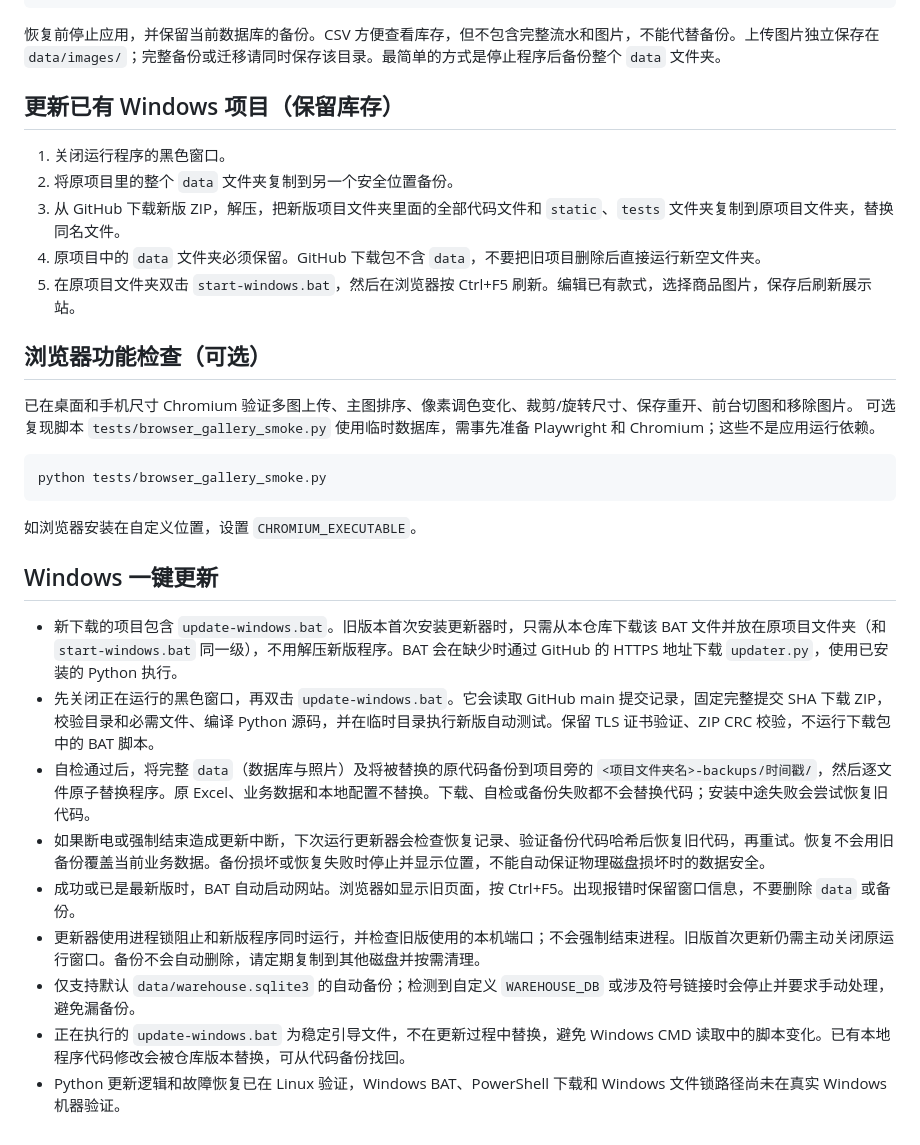
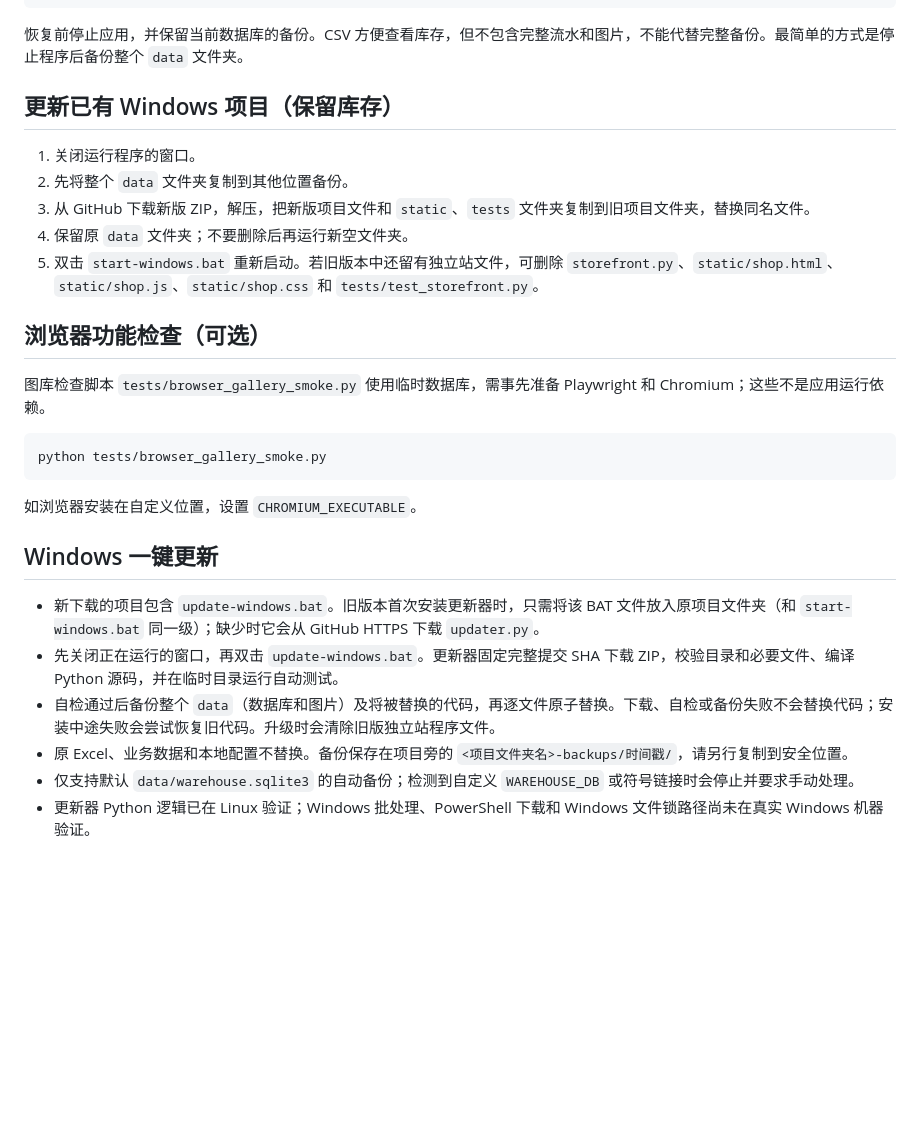
Before and after one commit to 3325724040-boop/Cym-1-Wearhouse, a Markdown page: README.md, the part around one of its changes. Rendered like a GitHub page; blank space fills up the shorter version.

Commit message:
Remove standalone storefront from project documentation

````diff
--- a/README.md
+++ b/README.md
@@ -74,20 +57,19 @@ print(target)
 PY
 ```
 
-恢复前停止应用，并保留当前数据库的备份。CSV 方便查看库存，但不包含完整流水和图片，不能代替备份。上传图片独立保存在 `data/images/`；完整备份或迁移请同时保存该目录。最简单的方式是停止程序后备份整个 `data` 文件夹。
+恢复前停止应用，并保留当前数据库的备份。CSV 方便查看库存，但不包含完整流水和图片，不能代替完整备份。最简单的方式是停止程序后备份整个 `data` 文件夹。
 
 ## 更新已有 Windows 项目（保留库存）
 
-1. 关闭运行程序的黑色窗口。
-2. 将原项目里的整个 `data` 文件夹复制到另一个安全位置备份。
-3. 从 GitHub 下载新版 ZIP，解压，把新版项目文件夹里面的全部代码文件和 `static`、`tests` 文件夹复制到原项目文件夹，替换同名文件。
-4. 原项目中的 `data` 文件夹必须保留。GitHub 下载包不含 `data`，不要把旧项目删除后直接运行新空文件夹。
-5. 在原项目文件夹双击 `start-windows.bat`，然后在浏览器按 Ctrl+F5 刷新。编辑已有款式，选择商品图片，保存后刷新展示站。
+1. 关闭运行程序的窗口。
+2. 先将整个 `data` 文件夹复制到其他位置备份。
+3. 从 GitHub 下载新版 ZIP，解压，把新版项目文件和 `static`、`tests` 文件夹复制到旧项目文件夹，替换同名文件。
+4. 保留原 `data` 文件夹；不要删除后再运行新空文件夹。
+5. 双击 `start-windows.bat` 重新启动。若旧版本中还留有独立站文件，可删除 `storefront.py`、`static/shop.html`、`static/shop.js`、`static/shop.css` 和 `tests/test_storefront.py`。
 
 ## 浏览器功能检查（可选）
 
-已在桌面和手机尺寸 Chromium 验证多图上传、主图排序、像素调色变化、裁剪/旋转尺寸、保存重开、前台切图和移除图片。
-可选复现脚本 `tests/browser_gallery_smoke.py` 使用临时数据库，需事先准备 Playwright 和 Chromium；这些不是应用运行依赖。
+图库检查脚本 `tests/browser_gallery_smoke.py` 使用临时数据库，需事先准备 Playwright 和 Chromium；这些不是应用运行依赖。
 
 ```bash
 python tests/browser_gallery_smoke.py
@@ -97,12 +79,9 @@ python tests/browser_gallery_smoke.py
 
 ## Windows 一键更新
 
-- 新下载的项目包含 `update-windows.bat`。旧版本首次安装更新器时，只需从本仓库下载该 BAT 文件并放在原项目文件夹（和 `start-windows.bat` 同一级），不用解压新版程序。BAT 会在缺少时通过 GitHub 的 HTTPS 地址下载 `updater.py`，使用已安装的 Python 执行。
-- 先关闭正在运行的黑色窗口，再双击 `update-windows.bat`。它会读取 GitHub main 提交记录，固定完整提交 SHA 下载 ZIP，校验目录和必需文件、编译 Python 源码，并在临时目录执行新版自动测试。保留 TLS 证书验证、ZIP CRC 校验，不运行下载包中的 BAT 脚本。
-- 自检通过后，将完整 `data`（数据库与照片）及将被替换的原代码备份到项目旁的 `<项目文件夹名>-backups/时间戳/`，然后逐文件原子替换程序。原 Excel、业务数据和本地配置不替换。下载、自检或备份失败都不会替换代码；安装中途失败会尝试恢复旧代码。
-- 如果断电或强制结束造成更新中断，下次运行更新器会检查恢复记录、验证备份代码哈希后恢复旧代码，再重试。恢复不会用旧备份覆盖当前业务数据。备份损坏或恢复失败时停止并显示位置，不能自动保证物理磁盘损坏时的数据安全。
-- 成功或已是最新版时，BAT 自动启动网站。浏览器如显示旧页面，按 Ctrl+F5。出现报错时保留窗口信息，不要删除 `data` 或备份。
-- 更新器使用进程锁阻止和新版程序同时运行，并检查旧版使用的本机端口；不会强制结束进程。旧版首次更新仍需主动关闭原运行窗口。备份不会自动删除，请定期复制到其他磁盘并按需清理。
-- 仅支持默认 `data/warehouse.sqlite3` 的自动备份；检测到自定义 `WAREHOUSE_DB` 或涉及符号链接时会停止并要求手动处理，避免漏备份。
-- 正在执行的 `update-windows.bat` 为稳定引导文件，不在更新过程中替换，避免 Windows CMD 读取中的脚本变化。已有本地程序代码修改会被仓库版本替换，可从代码备份找回。
-- Python 更新逻辑和故障恢复已在 Linux 验证，Windows BAT、PowerShell 下载和 Windows 文件锁路径尚未在真实 Windows 机器验证。
+- 新下载的项目包含 `update-windows.bat`。旧版本首次安装更新器时，只需将该 BAT 文件放入原项目文件夹（和 `start-windows.bat` 同一级）；缺少时它会从 GitHub HTTPS 下载 `updater.py`。
+- 先关闭正在运行的窗口，再双击 `update-windows.bat`。更新器固定完整提交 SHA 下载 ZIP，校验目录和必要文件、编译 Python 源码，并在临时目录运行自动测试。
+- 自检通过后备份整个 `data`（数据库和图片）及将被替换的代码，再逐文件原子替换。下载、自检或备份失败不会替换代码；安装中途失败会尝试恢复旧代码。升级时会清除旧版独立站程序文件。
+- 原 Excel、业务数据和本地配置不替换。备份保存在项目旁的 `<项目文件夹名>-backups/时间戳/`，请另行复制到安全位置。
+- 仅支持默认 `data/warehouse.sqlite3` 的自动备份；检测到自定义 `WAREHOUSE_DB` 或符号链接时会停止并要求手动处理。
+- 更新器 Python 逻辑已在 Linux 验证；Windows 批处理、PowerShell 下载和 Windows 文件锁路径尚未在真实 Windows 机器验证。
````
Also changed, not shown: other parts of README.md (+10 -27 lines).
